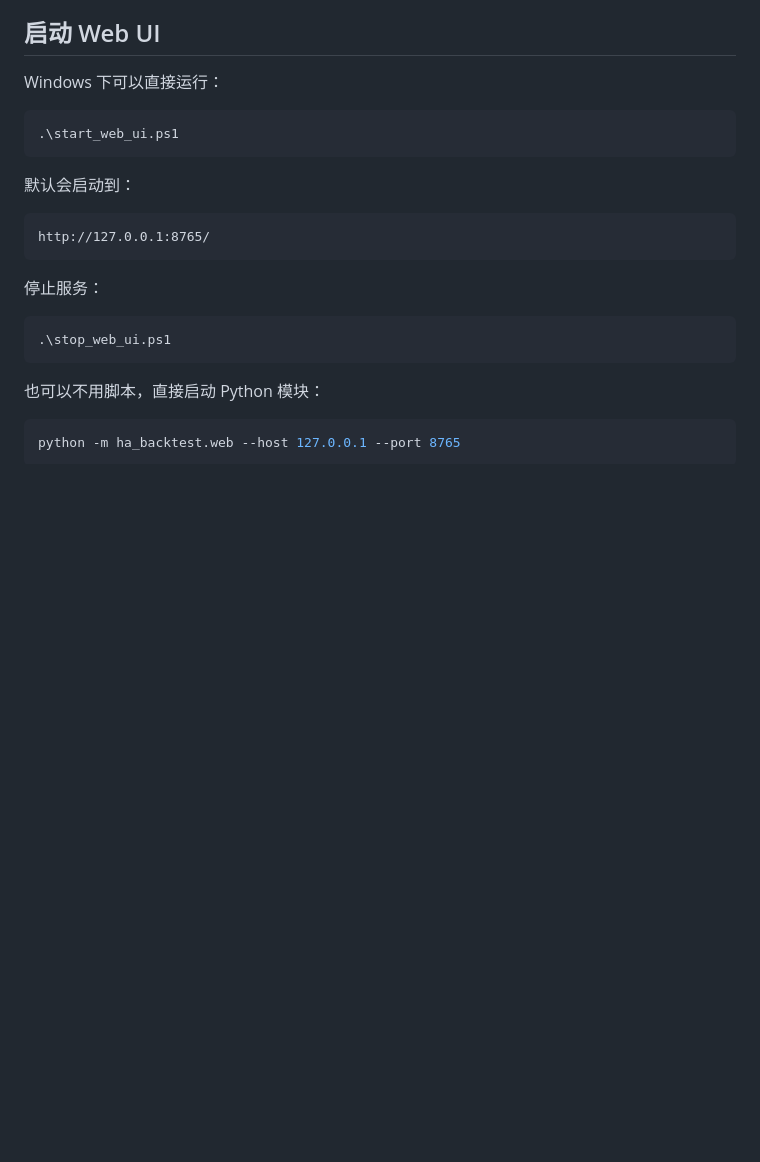
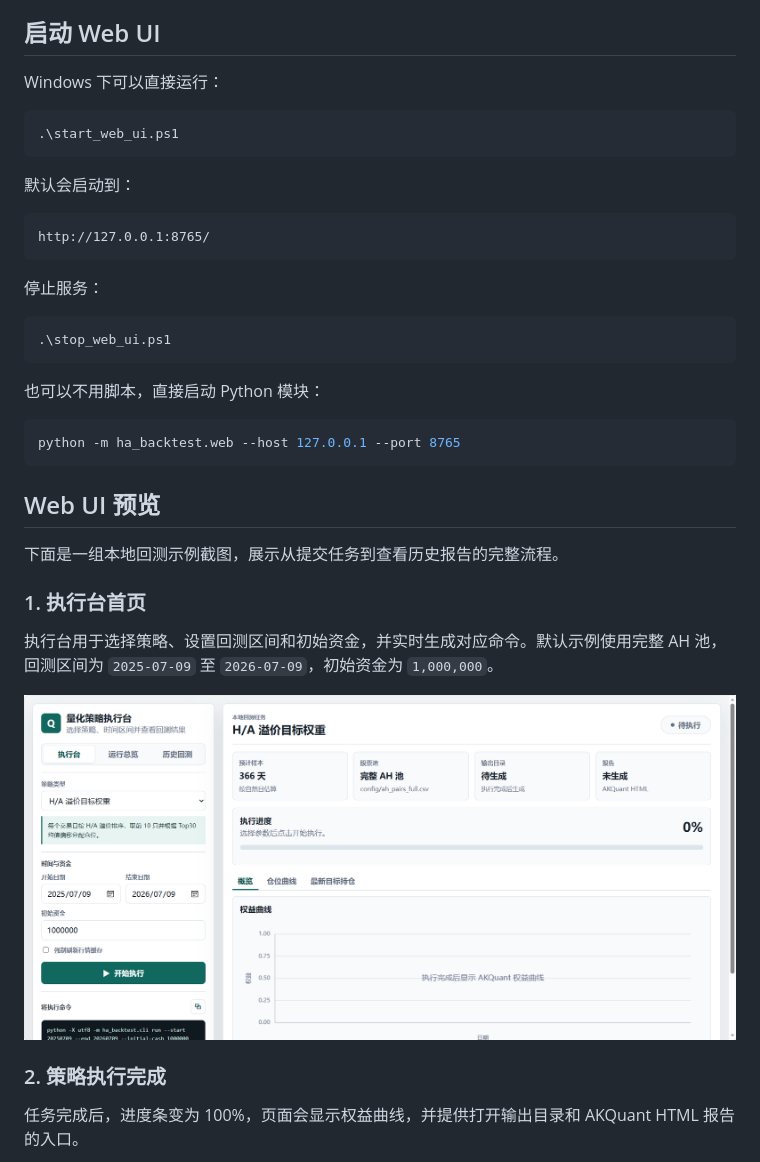
Before and after one commit to justhxd/ah-premium-lab, a Markdown page: README.md, the part around one of its changes. Rendered like a GitHub page; pictures changed too: docs/images/web-ui-console-ready.png (added); blank space fills up the shorter version.

````diff
--- a/README.md
+++ b/README.md
@@ -74,3 +74,18 @@ http://127.0.0.1:8765/
 ```powershell
 python -m ha_backtest.web --host 127.0.0.1 --port 8765
 ```
+
+## Web UI 预览
+
+下面是一组本地回测示例截图，展示从提交任务到查看历史报告的完整流程。
+
+### 1. 执行台首页
+
+执行台用于选择策略、设置回测区间和初始资金，并实时生成对应命令。默认示例使用完整 AH 池，回测区间为 `2025-07-09` 至 `2026-07-09`，初始资金为 `1,000,000`。
+
+![执行台首页](docs/images/web-ui-console-ready.png)
+
+### 2. 策略执行完成
+
+任务完成后，进度条变为 100%，页面会显示权益曲线，并提供打开输出目录和 AKQuant HTML 报告的入口。
+
````
Also changed, not shown: other parts of README.md (+15 -0 lines), PROJECT_LOG.md (+8 -0 lines), docs/images/web-ui-console-complete.png (added), docs/images/web-ui-history.png (added), docs/images/web-ui-run-overview.png (added).
